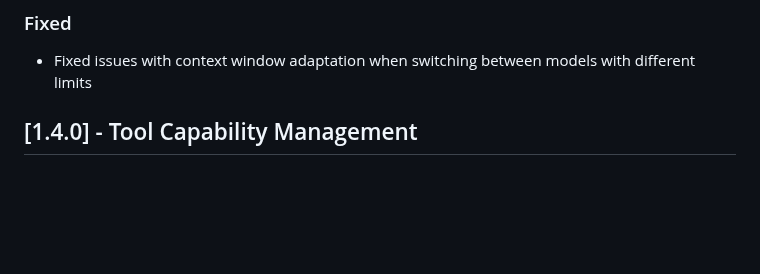
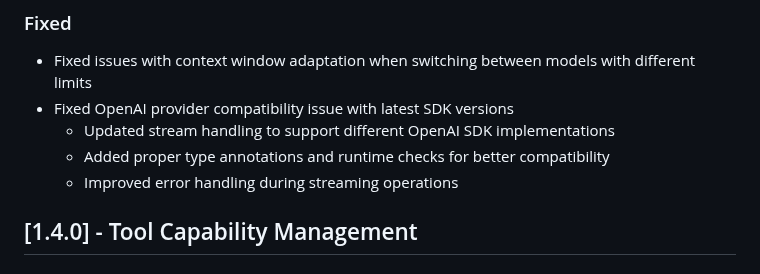
Before and after one commit to RinardNick/client_mcp, a Markdown page: CHANGELOG.md, the part around the change. GitHub-like rendering; blank space fills up the shorter version.

Commit message:
docs: Update CHANGELOG with OpenAI provider fix

```diff
--- a/CHANGELOG.md
+++ b/CHANGELOG.md
@@ -43,6 +43,10 @@ and this project adheres to [Semantic Versioning](https://semver.org/spec/v2.0.0
 ### Fixed
 
 - Fixed issues with context window adaptation when switching between models with different limits
+- Fixed OpenAI provider compatibility issue with latest SDK versions
+  - Updated stream handling to support different OpenAI SDK implementations
+  - Added proper type annotations and runtime checks for better compatibility
+  - Improved error handling during streaming operations
 
 ## [1.4.0] - Tool Capability Management
 
```
